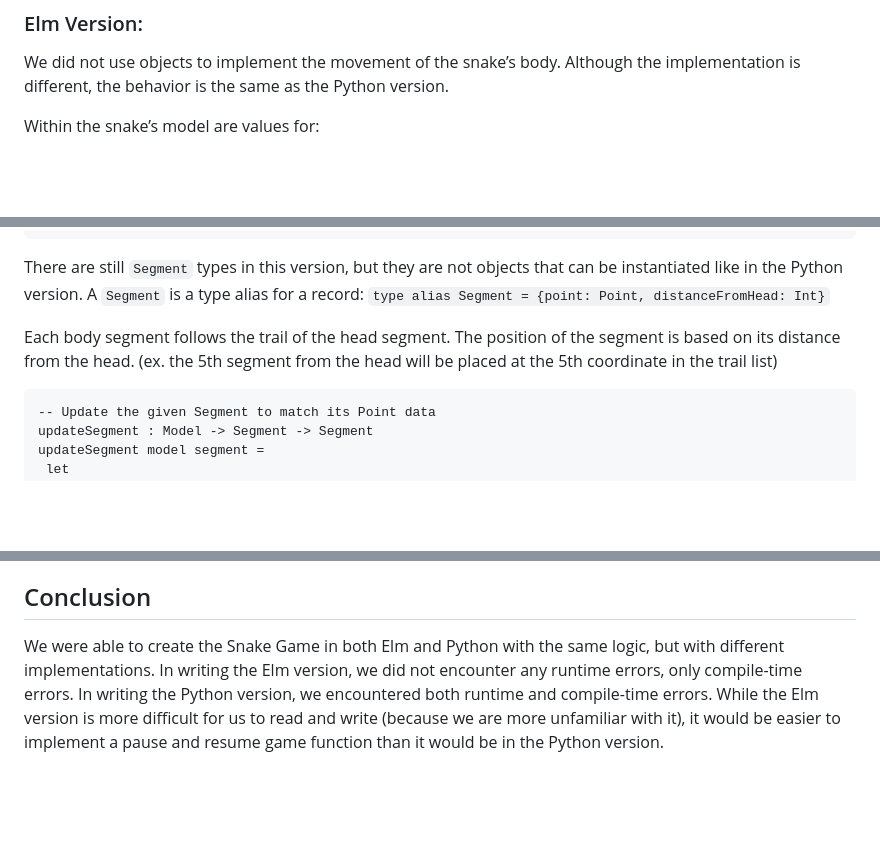
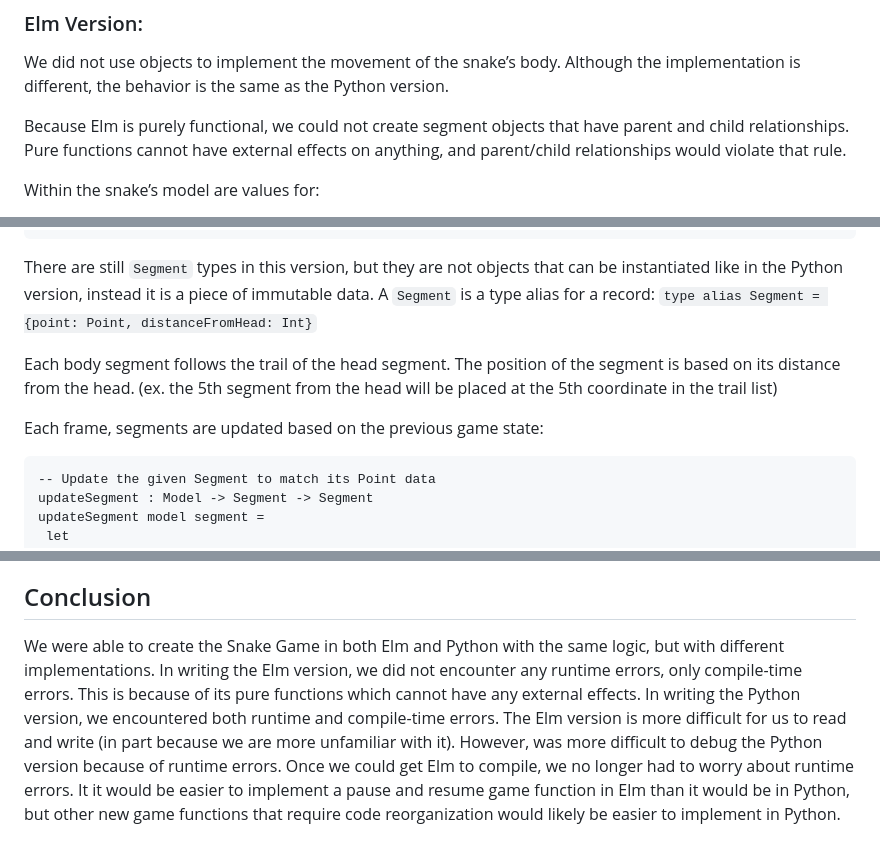
Before and after one commit to lucyrubin/plang-snake, a Markdown page: README.md, 3 parts joined by grey strips. Drawn GitHub-style; blank space fills up the shorter version.

Commit message:
Updated README based on Paul's notes

````diff
--- a/README.md
+++ b/README.md
@@ -68,6 +68,8 @@ def move(self):
 ### Elm Version:
 We did not use objects to implement the movement of the snake’s body. Although the implementation is different, the behavior is the same as the Python version.
 
+Because Elm is purely functional, we could not create segment objects that have parent and child relationships. Pure functions cannot have external effects on anything, and parent/child relationships would violate that rule.
+
 Within the snake’s model are values for:
 - x and y coordinates of the head
 - count of number of apples eaten
@@ -89,11 +91,13 @@ type alias Model =
   }
  ```
 
-There are still `Segment` types in this version, but they are not objects that can be instantiated like in the Python version.
+There are still `Segment` types in this version, but they are not objects that can be instantiated like in the Python version, instead it is a piece of immutable data.
 A `Segment` is a type alias for a record:
 ` type alias Segment = {point: Point, distanceFromHead: Int} `
 
 Each body segment follows the trail of the head segment. The position of the segment is based on its distance from the head. (ex. the 5th segment from the head will be placed at the 5th coordinate in the trail list)
+
+Each frame, segments are updated based on the previous game state:
 
 ```
 -- Update the given Segment to match its Point data
@@ -219,4 +223,4 @@ In elm, random is a bit more complicated, and our approach technically isn’t r
 This is because of the purely functional aspect of Elm and how output is purely based on the input. For more on Elm randomness, and something that is more random, it would be interesting to look into Elm's Random.Generator
 
 ## Conclusion
-We were able to create the Snake Game in both Elm and Python with the same logic, but with different implementations. In writing the Elm version, we did not encounter any runtime errors, only compile-time errors. In writing the Python version, we encountered both runtime and compile-time errors. While the Elm version is more difficult for us to read and write (because we are more unfamiliar with it), it would be easier to implement a pause and resume game function than it would be in the Python version.
+We were able to create the Snake Game in both Elm and Python with the same logic, but with different implementations. In writing the Elm version, we did not encounter any runtime errors, only compile-time errors. This is because of its pure functions which cannot have any external effects. In writing the Python version, we encountered both runtime and compile-time errors. The Elm version is more difficult for us to read and write (in part because we are more unfamiliar with it). However, was more difficult to debug the Python version because of runtime errors. Once we could get Elm to compile, we no longer had to worry about runtime errors. It it would be easier to implement a pause and resume game function in Elm than it would be in Python, but other new game functions that require code reorganization would likely be easier to implement in Python.
````
